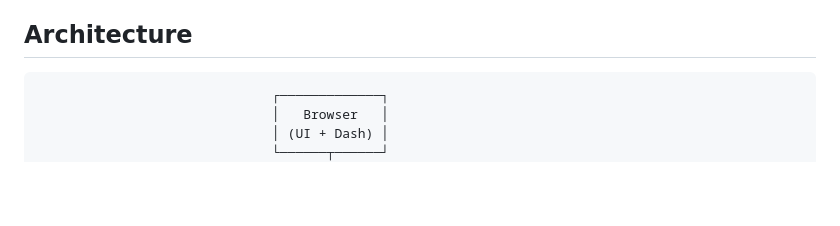
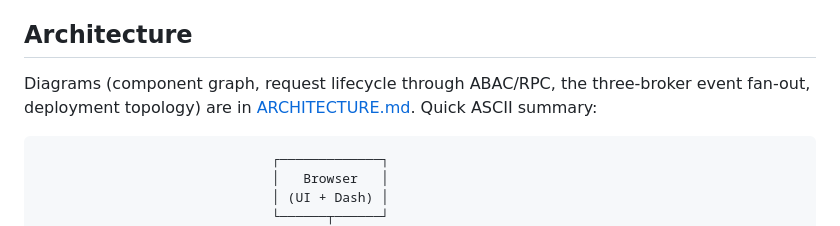
Before and after one commit to hoangsonww/Post-Analyzer-Webserver, a Markdown page: README.md, the part around the change. Drawn GitHub-style; blank space fills up the shorter version.

````diff
--- a/README.md
+++ b/README.md
@@ -32,6 +32,8 @@ It's still fundamentally about **post analysis** — every piece of infrastructu
 - [License](#license)
 
 ## Architecture
+
+Diagrams (component graph, request lifecycle through ABAC/RPC, the three-broker event fan-out, deployment topology) are in [ARCHITECTURE.md](./ARCHITECTURE.md). Quick ASCII summary:
 
 ```
                               ┌─────────────┐
````
Also changed, not shown: ARCHITECTURE.md (added, +184 -0 lines).
